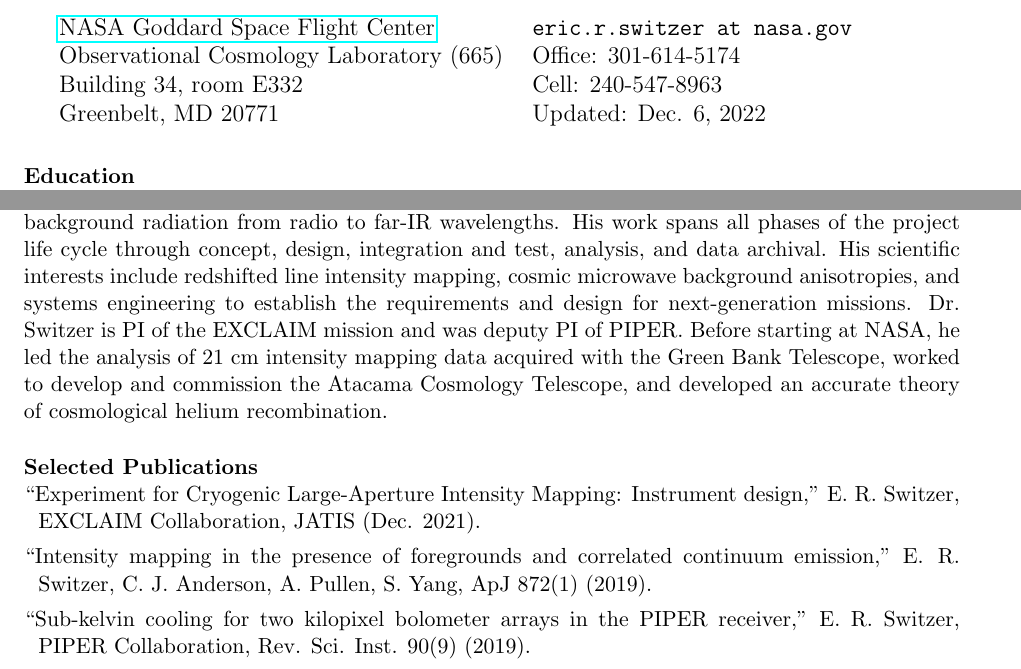
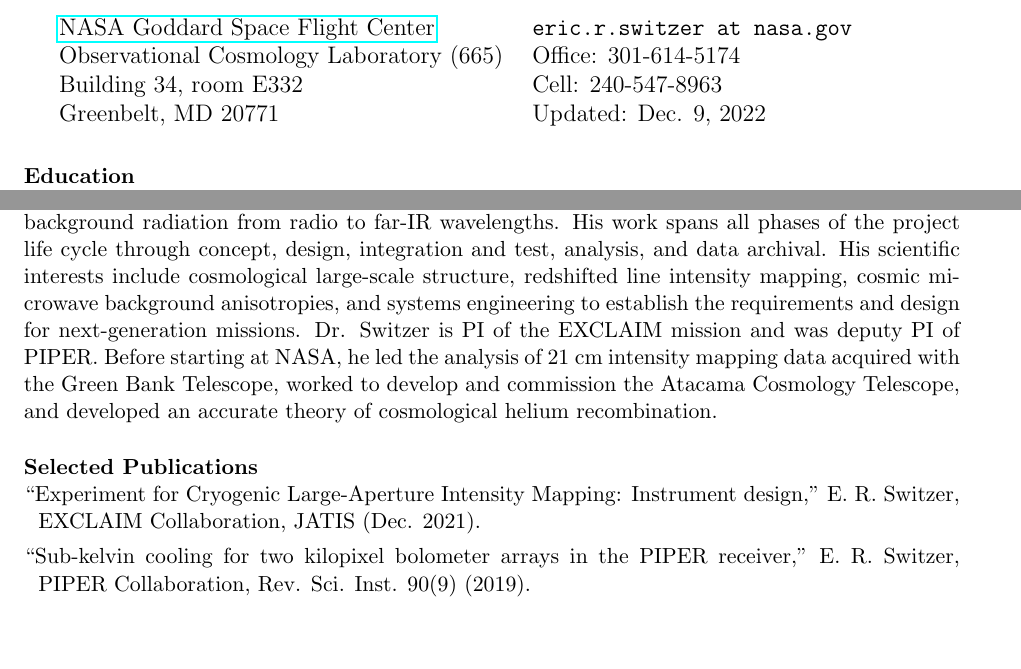
Before and after one commit to eric-switzer/cv_switzer, a LaTeX CV (switzer_cv_onepage.tex, which reads definitions.tex, short-pubs-7_inst.tex): two parts of page 1 of 2 before the commit and two parts of the page after it, joined at a grey line, cut so that both start at the same text, the shorter picture padded with empty space. Compiled offline with pdfLaTeX.

Commit message:
added DES, 1 pg

```diff
--- a/definitions.tex
+++ b/definitions.tex
@@ -1,4 +1,4 @@
-\newcommand{\lastupdated}{Dec. 6, 2022}
+\newcommand{\lastupdated}{Dec. 9, 2022}
 \definecolor{light-gray}{gray}{0.60}
 \definecolor{dark-gray}{gray}{0.30}
 \newcommand{\ltgray}{\textcolor{light-gray}}
@@ -320,6 +320,9 @@ Recurring safety & ESD operator training, cleanroom, confined spaces, cryogens,
 %------------------------------------------------------------------------------
 %publication definitions
 %------------------------------------------------------------------------------
+\newcommand{\DESlensing}{J.\ Prat, G.\ Zacharegkas, Y.\ Park, N.\ MacCrann, {\bf E.\ R.\ Switzer}, DES Collaboration, ``Non-local contribution from small scales in galaxy-galaxy lensing: Comparison of mitigation schemes," {\em submitted MNRAS} (2022).}
+\newcommand{\DESlensinghttp}[1]{\linkarticle{\DESlensing}{https://arxiv.org/abs/2212.03734}{#1}}
+
 \newcommand{\PIPERdetectors}{R.\ Datta, S.\ Dahal, {\bf E.\ R.\ Switzer}, PIPER
 collaboration, ``Characterization of Low-noise Backshort-Under-Grid Kilopixel
 Transition Edge Sensor Arrays for PIPER," {\em submitted JATIS} (2022).}
@@ -1254,6 +1257,7 @@ asteroid 72-Feronia, submitted to Harvard small planet catalog. (1998).}
 \newcommand{\preprints}[1]{
 \reshead{Submitted Publications}
 \begin{enumerate}
+\item \DESlensinghttp{#1}
 \item \PIPERdetectorshttp{#1}
 \item \EXCLAIMforecasthttp{#1}
 \end{enumerate}
--- a/short-pubs-7_inst.tex
+++ b/short-pubs-7_inst.tex
@@ -1,5 +1,5 @@
 \item ``Experiment for Cryogenic Large-Aperture Intensity Mapping: Instrument design,'' E.\ R.\ Switzer, EXCLAIM Collaboration, JATIS (Dec. 2021).
-\item ``Intensity mapping in the presence of foregrounds and correlated continuum emission,'' E.\, R.\, Switzer, C. J. Anderson, A. Pullen, S. Yang, ApJ 872(1) (2019).
+%\item ``Intensity mapping in the presence of foregrounds and correlated continuum emission,'' E.\, R.\, Switzer, C. J. Anderson, A. Pullen, S. Yang, ApJ 872(1) (2019).
 \item ``Sub-kelvin cooling for two kilopixel bolometer arrays in the PIPER receiver,'' E.\ R.\ Switzer, PIPER Collaboration, Rev. Sci. Inst. 90(9) (2019).
 \item ``Interpreting the Unresolved Intensity of Cosmologically Redshifted Line Radiation,'' E.\, R.\, Switzer, T.\,-C.\, Chang, K.\, W.\, Masui, U.\,-L.\, Pen, and T.\, C.\, Voytek, {\it ApJ}, 815, 51 (2015).
 \item ``Determination of z $\sim$ 0.8 neutral hydrogen fluctuations using the 21 cm intensity mapping autocorrelation,'' E.\, R.\, Switzer, K.\, W.\, Masui, GBT Collaboration, {\it MNRAS}, 434, L46 (2013).
--- a/switzer_cv_onepage.tex
+++ b/switzer_cv_onepage.tex
@@ -63,14 +63,14 @@ xxxxx\=xxxxxxxxxxxxxxx\=xxxxxxxxxxxxxxxxxxx\kill
 has over 15 years of experience in research related to observations of cosmic
 background radiation from radio to far-IR wavelengths. His work spans all
 phases of the project life cycle through concept, design, integration and test,
-analysis, and data archival. His scientific interests include redshifted line
-intensity mapping, cosmic microwave background anisotropies, and systems
-engineering to establish the requirements and design for next-generation
-missions. Dr. Switzer is PI of the EXCLAIM mission and was deputy PI of PIPER.
-Before starting at NASA, he led the analysis of 21 cm intensity mapping data
-acquired with the Green Bank Telescope, worked to develop and commission the
-Atacama Cosmology Telescope, and developed an accurate theory of cosmological
-helium recombination.  }
+analysis, and data archival. His scientific interests include cosmological
+large-scale structure, redshifted line intensity mapping, cosmic microwave
+background anisotropies, and systems engineering to establish the requirements
+and design for next-generation missions. Dr. Switzer is PI of the EXCLAIM
+mission and was deputy PI of PIPER.  Before starting at NASA, he led the
+analysis of 21 cm intensity mapping data acquired with the Green Bank
+Telescope, worked to develop and commission the Atacama Cosmology Telescope,
+and developed an accurate theory of cosmological helium recombination.  }
 
 
 %Dr. Switzer joined NASA Goddard Space Flight Center in 2013 as a member of the
```
Also changed, not shown: cv_switzer_online.pdf.
